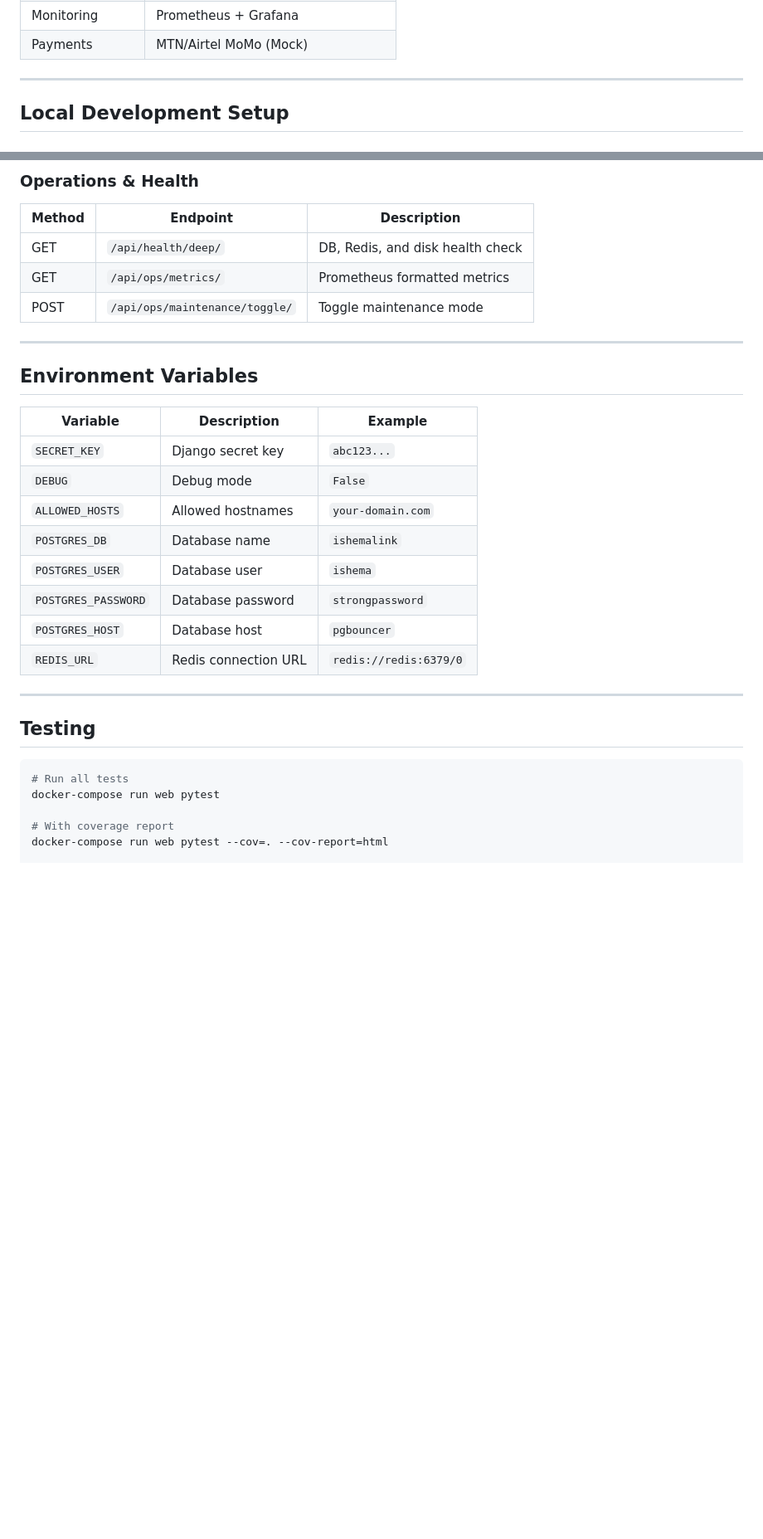
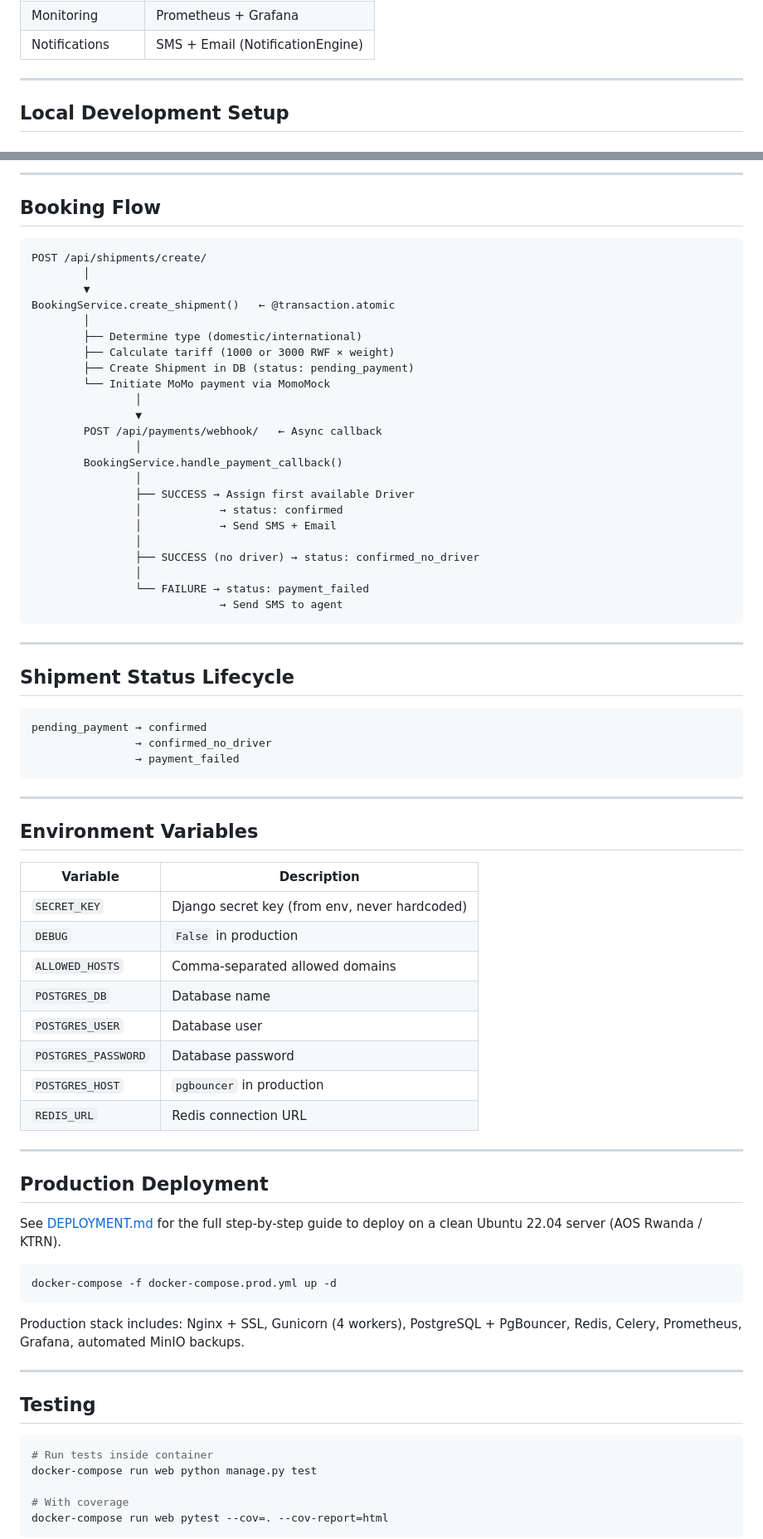
Before and after one commit to Carine-69/IshemaLink-National-Logistics-GovTech-Integration-Platform, a Markdown page: README.md, 2 parts joined by grey strips. Shown at 83% size. GitHub-like rendering; blank space fills up the shorter version.

````diff
--- a/README.md
+++ b/README.md
@@ -81,5 +80,5 @@ Monitoring: Prometheus → Grafana
 | Monitoring | Prometheus + Grafana |
-| Payments | MTN/Airtel MoMo (Mock) |
+| Notifications | SMS + Email (NotificationEngine) |
 
 ---
 
@@ -163,34 +145,80 @@ docker-compose -f docker-compose.prod.yml up -d
 
-### Operations & Health
-| Method | Endpoint | Description |
-|--------|----------|-------------|
-| GET | `/api/health/deep/` | DB, Redis, and disk health check |
-| GET | `/api/ops/metrics/` | Prometheus formatted metrics |
-| POST | `/api/ops/maintenance/toggle/` | Toggle maintenance mode |
+---
+
+## Booking Flow
+
+```
+POST /api/shipments/create/
+        │
+        ▼
+BookingService.create_shipment()   ← @transaction.atomic
+        │
+        ├── Determine type (domestic/international)
+        ├── Calculate tariff (1000 or 3000 RWF × weight)
+        ├── Create Shipment in DB (status: pending_payment)
+        └── Initiate MoMo payment via MomoMock
+                │
+                ▼
+        POST /api/payments/webhook/   ← Async callback
+                │
+        BookingService.handle_payment_callback()
+                │
+                ├── SUCCESS → Assign first available Driver
+                │            → status: confirmed
+                │            → Send SMS + Email
+                │
+                ├── SUCCESS (no driver) → status: confirmed_no_driver
+                │
+                └── FAILURE → status: payment_failed
+                             → Send SMS to agent
+```
+
+---
+
+## Shipment Status Lifecycle
+
+```
+pending_payment → confirmed
+                → confirmed_no_driver
+                → payment_failed
+```
 
 ---
 
 ## Environment Variables
 
-| Variable | Description | Example |
-|----------|-------------|---------|
-| `SECRET_KEY` | Django secret key | `abc123...` |
-| `DEBUG` | Debug mode | `False` |
-| `ALLOWED_HOSTS` | Allowed hostnames | `your-domain.com` |
-| `POSTGRES_DB` | Database name | `ishemalink` |
-| `POSTGRES_USER` | Database user | `ishema` |
-| `POSTGRES_PASSWORD` | Database password | `strongpassword` |
-| `POSTGRES_HOST` | Database host | `pgbouncer` |
-| `REDIS_URL` | Redis connection URL | `redis://redis:6379/0` |
+| Variable | Description |
+|----------|-------------|
+| `SECRET_KEY` | Django secret key (from env, never hardcoded) |
+| `DEBUG` | `False` in production |
+| `ALLOWED_HOSTS` | Comma-separated allowed domains |
+| `POSTGRES_DB` | Database name |
+| `POSTGRES_USER` | Database user |
+| `POSTGRES_PASSWORD` | Database password |
+| `POSTGRES_HOST` | `pgbouncer` in production |
+| `REDIS_URL` | Redis connection URL |
+
+---
+
+## Production Deployment
+
+See [DEPLOYMENT.md](DEPLOYMENT.md) for the full step-by-step guide to deploy on a clean Ubuntu 22.04 server (AOS Rwanda / KTRN).
+
+```bash
+docker-compose -f docker-compose.prod.yml up -d
+```
+
+Production stack includes: Nginx + SSL, Gunicorn (4 workers), PostgreSQL + PgBouncer, Redis, Celery, Prometheus, Grafana, automated MinIO backups.
 
 ---
 
 ## Testing
 
 ```bash
-# Run all tests
-docker-compose run web pytest
+# Run tests inside container
+docker-compose run web python manage.py test
 
-# With coverage report
+# With coverage
 docker-compose run web pytest --cov=. --cov-report=html
+```
 
````
Also changed, not shown: other parts of README.md (+107 -104 lines).
